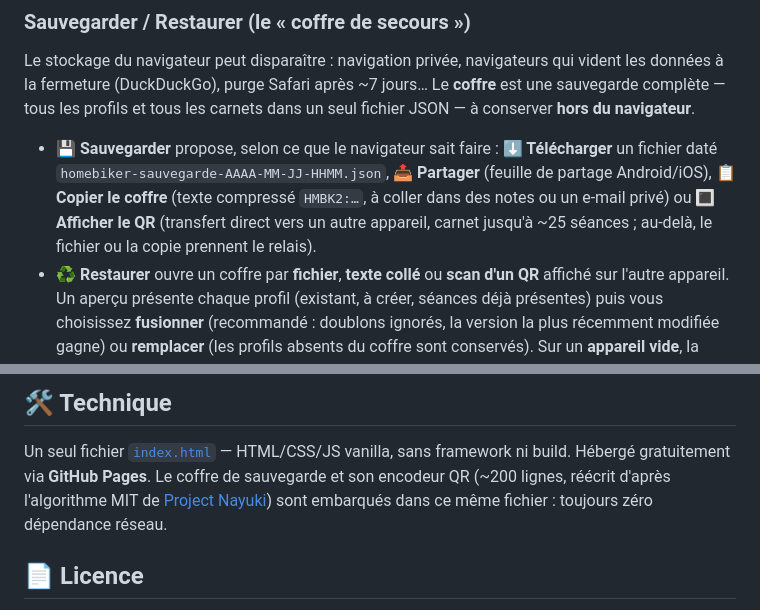
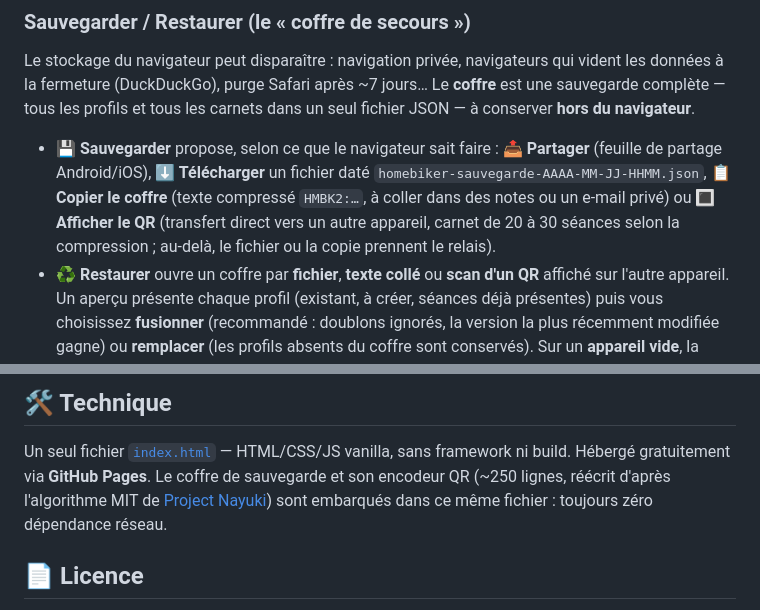
Before and after one commit to herveheritier/vanillajs-home-biker, a Markdown page: README.md, 2 parts joined by grey strips. Drawn GitHub-style.

Commit message:
Met à jour la doc du coffre : ordre réel des 4 sorties, capacité QR et taille de l'encodeur
🤖 Generated with Codebuff
Co-Authored-By: Codebuff <noreply@codebuff.com>

```diff
--- a/README.md
+++ b/README.md
@@ -109,11 +109,12 @@ jours… Le **coffre** est une sauvegarde complète — tous les profils et tous
 les carnets dans un seul fichier JSON — à conserver **hors du navigateur**.
 
 - **💾 Sauvegarder** propose, selon ce que le navigateur sait faire :
-  **⬇ Télécharger** un fichier daté `homebiker-sauvegarde-AAAA-MM-JJ-HHMM.json`,
-  **📤 Partager** (feuille de partage Android/iOS), **📋 Copier le coffre**
-  (texte compressé `HMBK2:…`, à coller dans des notes ou un e-mail privé) ou
-  **🔳 Afficher le QR** (transfert direct vers un autre appareil, carnet
-  jusqu'à ~25 séances ; au-delà, le fichier ou la copie prennent le relais).
+  **📤 Partager** (feuille de partage Android/iOS), **⬇ Télécharger** un
+  fichier daté `homebiker-sauvegarde-AAAA-MM-JJ-HHMM.json`, **📋 Copier le
+  coffre** (texte compressé `HMBK2:…`, à coller dans des notes ou un e-mail
+  privé) ou **🔳 Afficher le QR** (transfert direct vers un autre appareil,
+  carnet de 20 à 30 séances selon la compression ; au-delà, le fichier ou la
+  copie prennent le relais).
 - **♻ Restaurer** ouvre un coffre par **fichier**, **texte collé** ou **scan
   d'un QR** affiché sur l'autre appareil. Un aperçu présente chaque profil
   (existant, à créer, séances déjà présentes) puis vous choisissez
@@ -160,7 +161,7 @@ Excel/LibreOffice.
 
 Un seul fichier [`index.html`](index.html) — HTML/CSS/JS vanilla, sans
 framework ni build. Hébergé gratuitement via **GitHub Pages**. Le coffre de
-sauvegarde et son encodeur QR (~200 lignes, réécrit d'après l'algorithme MIT
+sauvegarde et son encodeur QR (~250 lignes, réécrit d'après l'algorithme MIT
 de [Project Nayuki](https://www.nayuki.io/page/qr-code-generator-library))
 sont embarqués dans ce même fichier : toujours zéro dépendance réseau.
 
```
